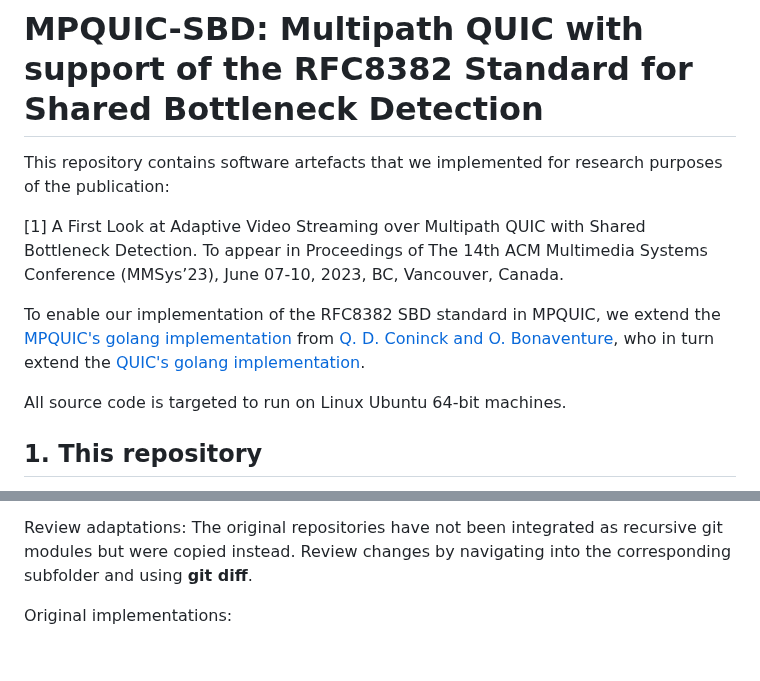
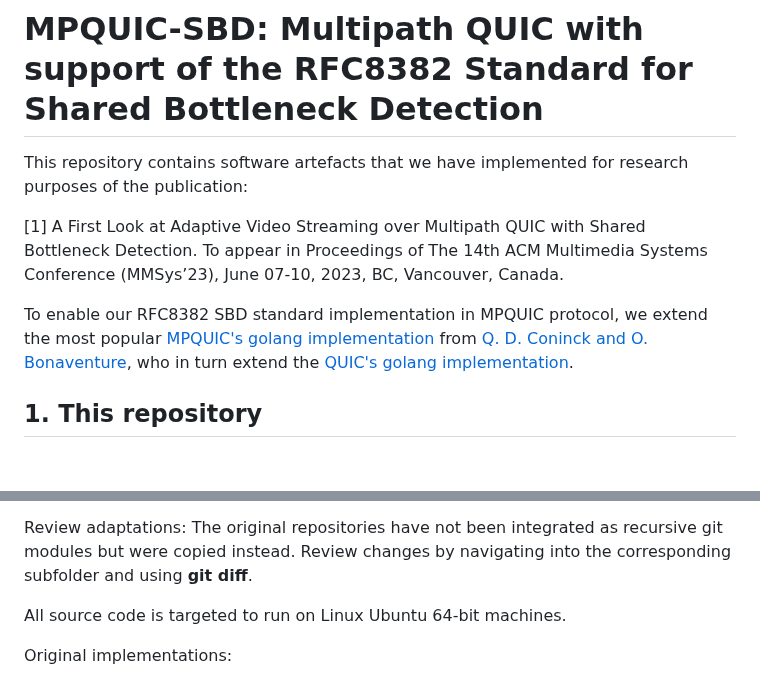
Before and after one commit to thomaswpp/mpquic-sbd, a Markdown page: README.md, 2 parts joined by grey strips. Drawn GitHub-style; blank space fills up the shorter version.

```diff
--- a/README.md
+++ b/README.md
@@ -1,12 +1,10 @@
 # MPQUIC-SBD: Multipath QUIC with support of the RFC8382 Standard for Shared Bottleneck Detection
 
-This repository contains software artefacts that we implemented for research purposes of the publication:
+This repository contains software artefacts that we have implemented for research purposes of the publication:
 
  [1] A First Look at Adaptive Video Streaming over Multipath QUIC with Shared Bottleneck Detection. To appear in Proceedings of The 14th ACM Multimedia Systems Conference (MMSys’23), June 07-10, 2023, BC, Vancouver, Canada.
 
-To enable our implementation of the RFC8382 SBD standard in MPQUIC, we extend the [MPQUIC's golang implementation](https://multipath-quic.org) from [Q. D. Coninck and O. Bonaventure](https://doi.org/10.1145/3143361.3143370), who in turn extend the [QUIC's golang implementation](https://github.com/lucas-clemente/quic-go).
-
-All source code is targeted to run on Linux Ubuntu 64-bit machines.
+To enable our RFC8382 SBD standard implementation in MPQUIC protocol, we extend the most popular [MPQUIC's golang implementation](https://multipath-quic.org) from [Q. D. Coninck and O. Bonaventure](https://doi.org/10.1145/3143361.3143370), who in turn extend the [QUIC's golang implementation](https://github.com/lucas-clemente/quic-go).
 
 
 ## 1. This repository
@@ -25,6 +23,8 @@ Adaptations from open source code:
 Review adaptations:
 The original repositories have not been integrated as recursive git modules but were copied instead.
 Review changes by navigating into the corresponding subfolder and using **git diff**.
+
+All source code is targeted to run on Linux Ubuntu 64-bit machines.
 
 Original implementations:
 * [src/dash/caddy](https://github.com/thomaswpp/mpquic-sbd/tree/master/src/dash/caddy) is used to build a Caddyserver executable with local MP-QUIC.
```
